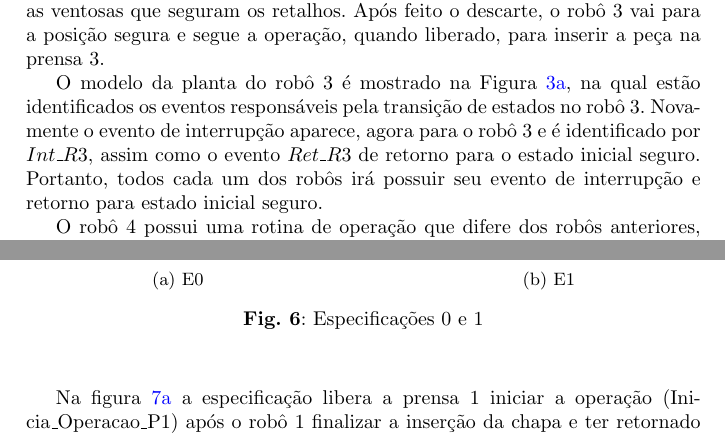
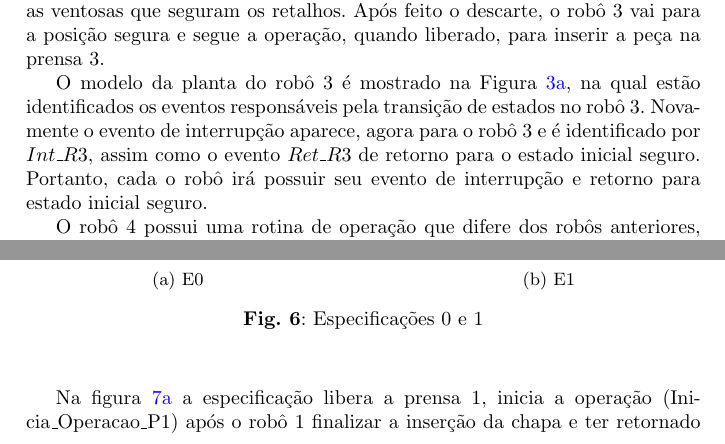
Before and after one commit to eduardoschmoller/trabalho-final-SA17PG, a LaTeX paper (main.tex, which reads capitulos/desenvolvimento.tex): two parts of pages 4 and 7 of 15, joined at a grey line, cut so that both start at the same text. Compiled offline with pdfLaTeX.

Commit message:
Pequenas correções

```diff
--- a/capitulos/desenvolvimento.tex
+++ b/capitulos/desenvolvimento.tex
@@ -45,7 +45,7 @@ Os modelos para a planta dos robôs 1 e 2 são apresentados na Figura \ref{fig:r
 
 O robô 3 possui as mesmas rotinas de operações que o robô 2, porém na prática assim que esse retirar uma peça da prensa 2, ele precisará fazer o descarte dos retalhos da peça. Essa operação é feita internamente, então assim que esse retira a peça da prensa 2, vai até a posição do descarte, liberando as ventosas que seguram os retalhos. Após feito o descarte, o robô 3 vai para a posição segura e segue a operação, quando liberado, para inserir a peça na prensa 3.
 
-O modelo da planta do robô 3 é mostrado na Figura \ref{fig:robo3}, na qual estão identificados os eventos responsáveis pela transição de estados no robô 3. Novamente o evento de interrupção aparece, agora para o robô 3 e é identificado por $Int\_R3$, assim como o evento $Ret\_R3$ de retorno para o estado inicial seguro. Portanto, todos cada um dos robôs irá possuir seu evento de interrupção e retorno para estado inicial seguro.
+O modelo da planta do robô 3 é mostrado na Figura \ref{fig:robo3}, na qual estão identificados os eventos responsáveis pela transição de estados no robô 3. Novamente o evento de interrupção aparece, agora para o robô 3 e é identificado por $Int\_R3$, assim como o evento $Ret\_R3$ de retorno para o estado inicial seguro. Portanto, cada o robô irá possuir seu evento de interrupção e retorno para estado inicial seguro.
 
 O robô 4 possui uma rotina de operação que difere dos robôs anteriores, uma vez que esse não insere peça em uma prensa. O robô em questão leva a peça que retirou até o robô 5, uma vez que na última operação de trabalho sobre a peça, essa deve estar invertida ao ser inserida na prensa 4. Logo, o robô 4 possui as seguintes operações:
 
@@ -150,7 +150,7 @@ A especificação apresentada na figura \ref{fig:e0} direciona o robô 1 a retir
   \label{fig:e01}
 \end{figure}
 
-Na figura \ref{fig:e2} a especificação libera a prensa 1 iniciar a operação (Inicia\_Operacao\_P1) após o robô 1 finalizar a inserção da chapa e ter retornado à uma posição segura (Retorno\_P1). Na especificação apresentada na figura ref{fig:e3} modela a situação de \textit{overflow} da prensa 1, pois libera uma nova inserção (Insere\_Peca\_P1) somente após a retirada da peça pelo robô 2 (Retirou\_peca\_P1).
+Na figura \ref{fig:e2} a especificação libera a prensa 1, inicia a operação (Inicia\_Operacao\_P1) após o robô 1 finalizar a inserção da chapa e ter retornado à uma posição segura (Retorno\_P1). Na especificação apresentada na figura \ref{fig:e3} modela a situação de \textit{overflow} da prensa 1, pois libera uma nova inserção (Insere\_Peca\_P1) somente após a retirada da peça pelo robô 2 (Retirou\_peca\_P1).
 
 \begin{figure}[H]%
   \centering
```
Also changed, not shown: capitulos/conclusao.tex (+2 -1 lines), main.pdf, capitulos/desenvolvimento.tex (4 more changed lines).
